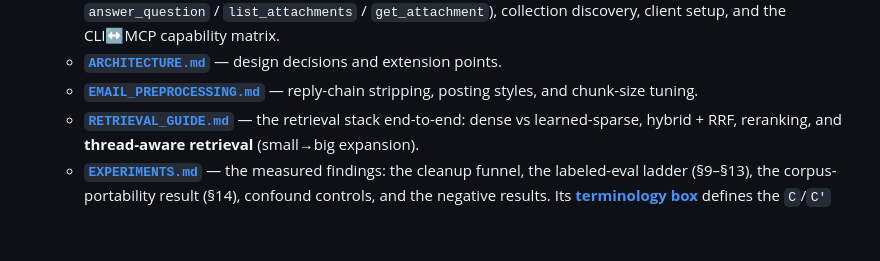
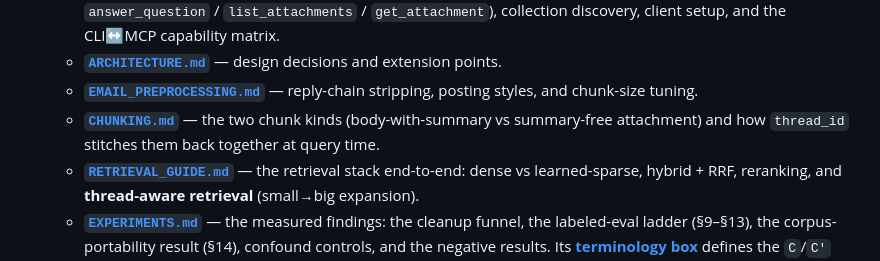
Before and after one commit to fmasi/mailrag, a Markdown page: docs/INDEX.md, the part around the change. Rendered like a GitHub page; blank space fills up the shorter version.

Commit message:
docs: link CHUNKING.md from README deep-dives + docs/INDEX
Make the chunking explainer discoverable from the two doc maps, so it isn't an
orphan file. Both entries sit in the docs-list sections (no overlap with other
in-flight README edits).

Co-Authored-By: Claude Opus 4.8 <noreply@anthropic.com>
Claude-Session: https://claude.ai/code/session_01AqY1PYaXBoaVSPfjtuSVRL

```diff
--- a/docs/INDEX.md
+++ b/docs/INDEX.md
@@ -27,6 +27,8 @@ map — this is the canonical reading order.
    - **[`ARCHITECTURE.md`](ARCHITECTURE.md)** — design decisions and extension points.
    - **[`EMAIL_PREPROCESSING.md`](EMAIL_PREPROCESSING.md)** — reply-chain stripping, posting
      styles, and chunk-size tuning.
+   - **[`CHUNKING.md`](CHUNKING.md)** — the two chunk kinds (body-with-summary vs summary-free
+     attachment) and how `thread_id` stitches them back together at query time.
    - **[`RETRIEVAL_GUIDE.md`](RETRIEVAL_GUIDE.md)** — the retrieval stack end-to-end: dense vs
      learned-sparse, hybrid + RRF, reranking, and **thread-aware retrieval** (small→big expansion).
    - **[`EXPERIMENTS.md`](EXPERIMENTS.md)** — the measured findings: the cleanup funnel, the
```
Also changed, not shown: README.md (+1 -0 lines).
